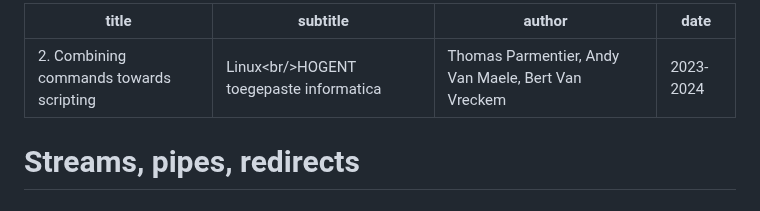
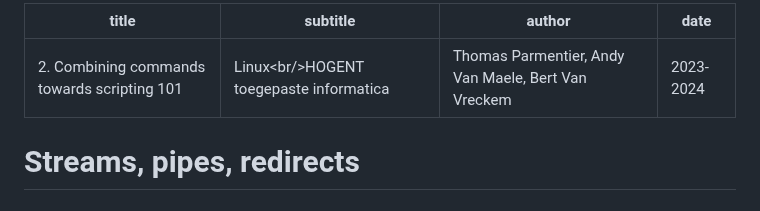
Before and after one commit to HoGentTIN/linux-slides, a Markdown page: 02-towards-scripting.md, the part around the change. GitHub-like rendering.

Commit message:
Gebruik niveau-code uit leerpad in de titel

```diff
--- a/02-towards-scripting.md
+++ b/02-towards-scripting.md
@@ -1,5 +1,5 @@
 ---
-title: "2. Combining commands towards scripting"
+title: "2. Combining commands towards scripting 101"
 subtitle: "Linux<br/>HOGENT toegepaste informatica"
 author: Thomas Parmentier, Andy Van Maele, Bert Van Vreckem
 date: 2023-2024
```
